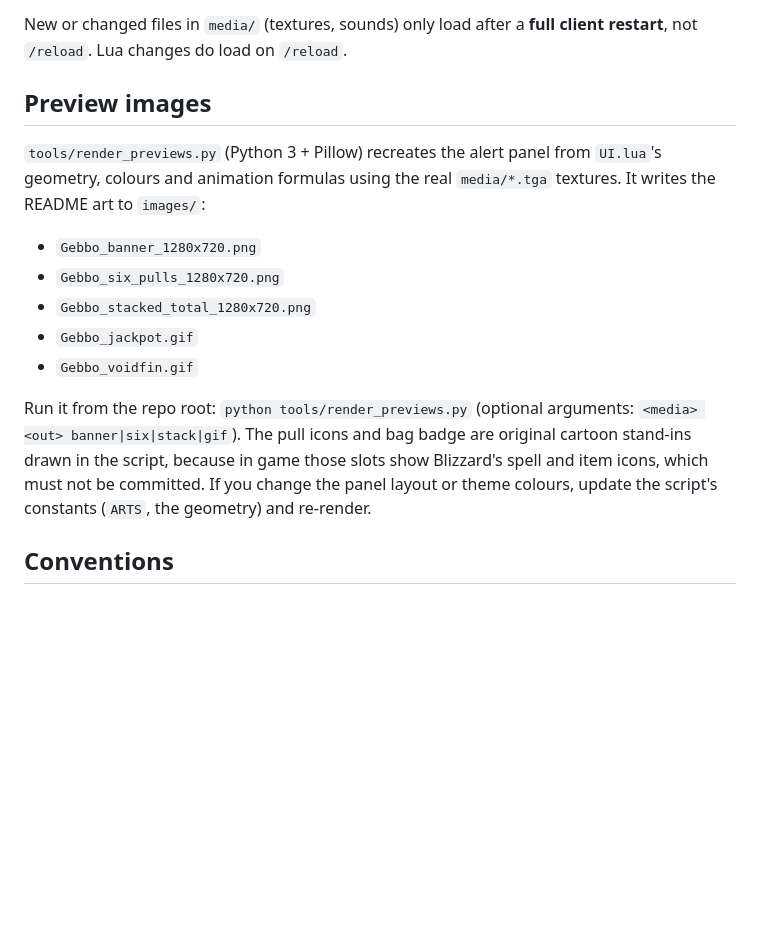
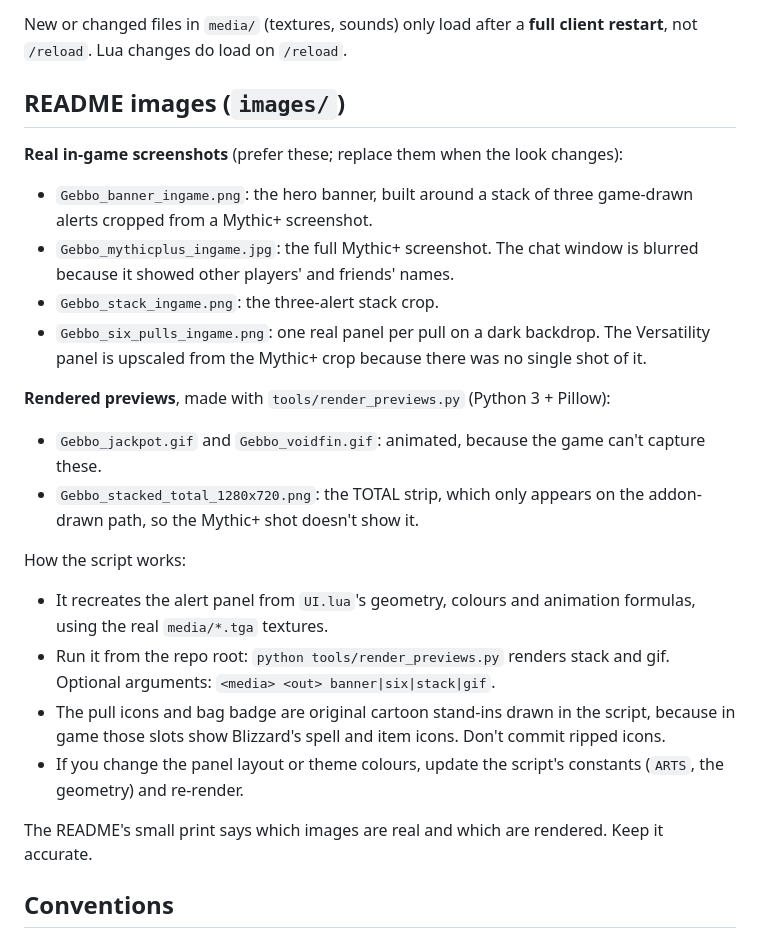
Before and after one commit to rlucas2100/rlucas2100-GebbosTrinket_World_of_Warcraft, a Markdown page: CLAUDE.md, the part around the change. Drawn GitHub-style; blank space fills up the shorter version.

Commit message:
Use real in-game screenshots in the README
- Hero banner built around three game-drawn alerts from a Mythic+ run
- New "See it in game" section with the full Mythic+ screenshot
  (chat window blurred: it showed other players' and friends' names)
- Six-pulls grid now uses one real screenshot per pull
- Stack crop illustrates the Raids and Mythic+ section
- Rendered banner/grid removed; GIFs and TOTAL view stay, labelled as previews

Co-Authored-By: Claude Opus 5.5 <noreply@anthropic.com>

```diff
--- a/CLAUDE.md
+++ b/CLAUDE.md
@@ -111,16 +111,25 @@ There is no automated test suite; testing happens in game. Useful commands:
 
 New or changed files in `media/` (textures, sounds) only load after a **full client restart**, not `/reload`. Lua changes do load on `/reload`.
 
-## Preview images
+## README images (`images/`)
 
-`tools/render_previews.py` (Python 3 + Pillow) recreates the alert panel from `UI.lua`'s geometry, colours and animation formulas using the real `media/*.tga` textures. It writes the README art to `images/`:
-- `Gebbo_banner_1280x720.png`
-- `Gebbo_six_pulls_1280x720.png`
-- `Gebbo_stacked_total_1280x720.png`
-- `Gebbo_jackpot.gif`
-- `Gebbo_voidfin.gif`
+**Real in-game screenshots** (prefer these; replace them when the look changes):
+- `Gebbo_banner_ingame.png`: the hero banner, built around a stack of three game-drawn alerts cropped from a Mythic+ screenshot.
+- `Gebbo_mythicplus_ingame.jpg`: the full Mythic+ screenshot. The chat window is blurred because it showed other players' and friends' names.
+- `Gebbo_stack_ingame.png`: the three-alert stack crop.
+- `Gebbo_six_pulls_ingame.png`: one real panel per pull on a dark backdrop. The Versatility panel is upscaled from the Mythic+ crop because there was no single shot of it.
 
-Run it from the repo root: `python tools/render_previews.py` (optional arguments: `<media> <out> banner|six|stack|gif`). The pull icons and bag badge are original cartoon stand-ins drawn in the script, because in game those slots show Blizzard's spell and item icons, which must not be committed. If you change the panel layout or theme colours, update the script's constants (`ARTS`, the geometry) and re-render.
+**Rendered previews**, made with `tools/render_previews.py` (Python 3 + Pillow):
+- `Gebbo_jackpot.gif` and `Gebbo_voidfin.gif`: animated, because the game can't capture these.
+- `Gebbo_stacked_total_1280x720.png`: the TOTAL strip, which only appears on the addon-drawn path, so the Mythic+ shot doesn't show it.
+
+How the script works:
+- It recreates the alert panel from `UI.lua`'s geometry, colours and animation formulas, using the real `media/*.tga` textures.
+- Run it from the repo root: `python tools/render_previews.py` renders stack and gif. Optional arguments: `<media> <out> banner|six|stack|gif`.
+- The pull icons and bag badge are original cartoon stand-ins drawn in the script, because in game those slots show Blizzard's spell and item icons. Don't commit ripped icons.
+- If you change the panel layout or theme colours, update the script's constants (`ARTS`, the geometry) and re-render.
+
+The README's small print says which images are real and which are rendered. Keep it accurate.
 
 ## Conventions
 
```
Also changed, not shown: README.md (+13 -3 lines), images/Gebbo_banner_1280x720.png (deleted), images/Gebbo_banner_ingame.png (added), images/Gebbo_mythicplus_ingame.jpg (added), images/Gebbo_six_pulls_1280x720.png (deleted), images/Gebbo_six_pulls_ingame.png (added), images/Gebbo_stack_ingame.png (added), 1 other file.
